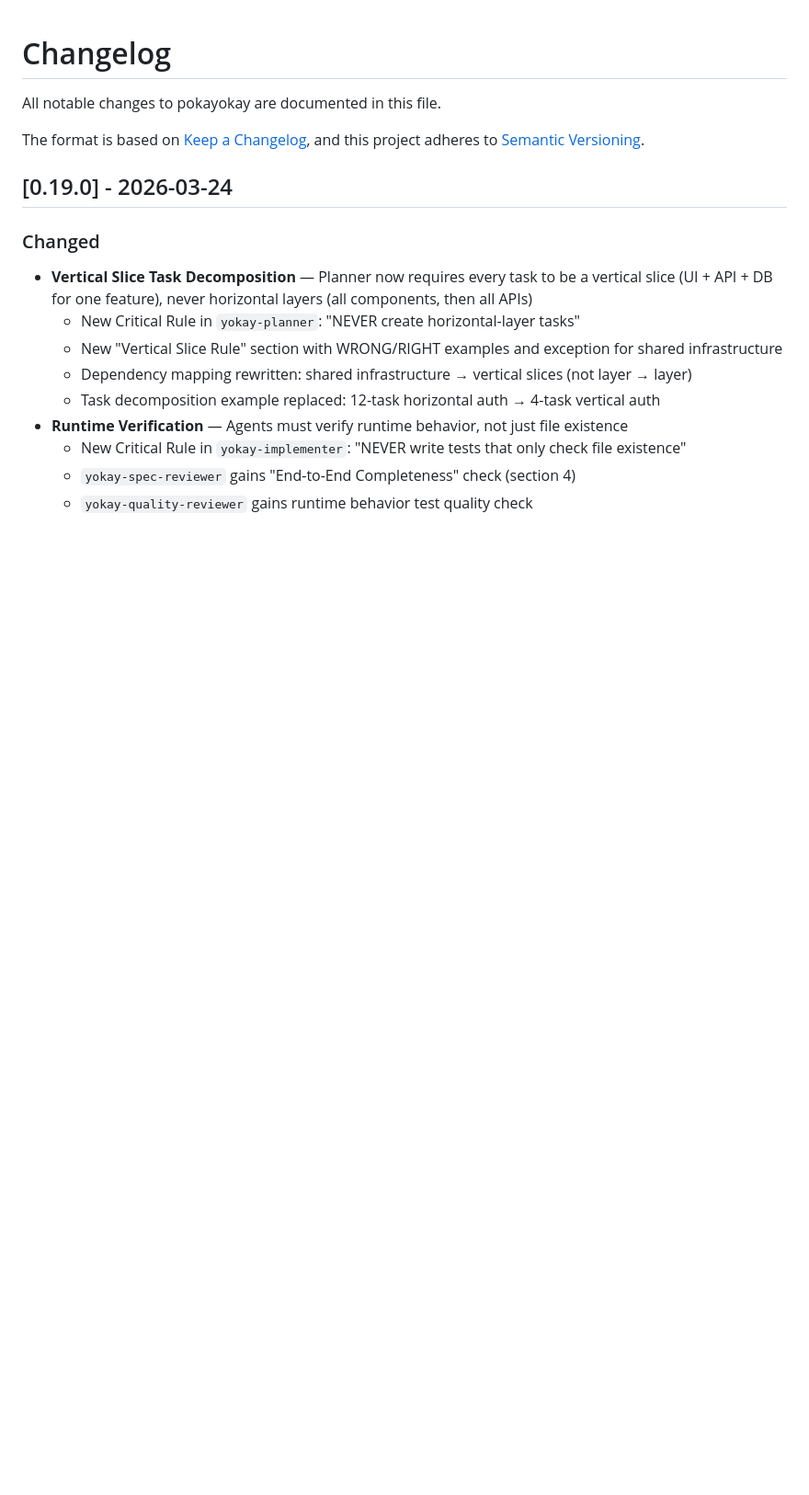
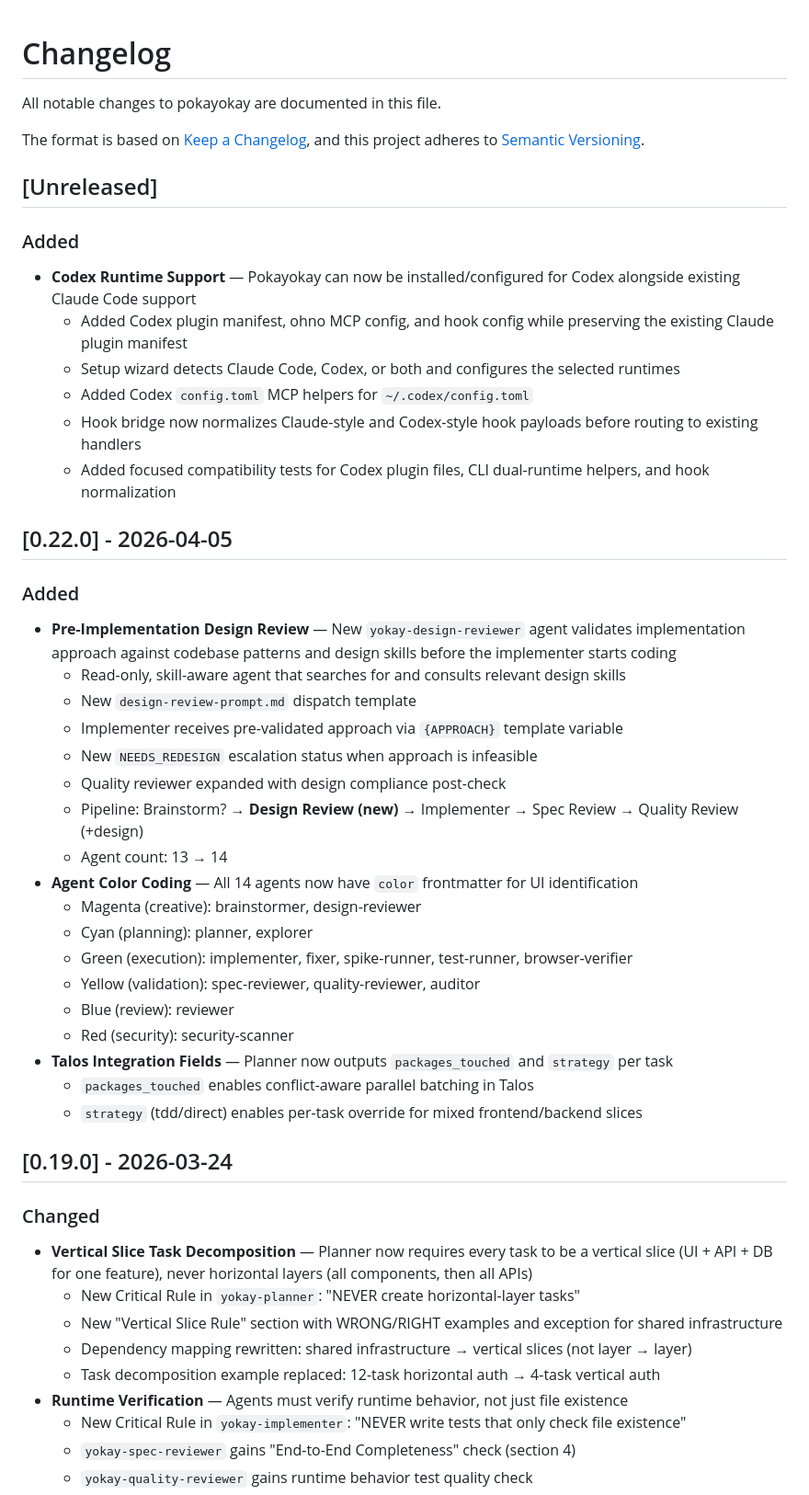
Before and after one commit to srstomp/pokayokay, a Markdown page: CHANGELOG.md, the part around one of its changes. Shown at 92% size. GitHub-like rendering; blank space fills up the shorter version.

Commit message:
docs: update changelog for codex support

```diff
--- a/CHANGELOG.md
+++ b/CHANGELOG.md
@@ -4,6 +4,38 @@ All notable changes to pokayokay are documented in this file.
 
 The format is based on [Keep a Changelog](https://keepachangelog.com/en/1.0.0/),
 and this project adheres to [Semantic Versioning](https://semver.org/spec/v2.0.0.html).
+
+## [Unreleased]
+
+### Added
+- **Codex Runtime Support** — Pokayokay can now be installed/configured for Codex alongside existing Claude Code support
+  - Added Codex plugin manifest, ohno MCP config, and hook config while preserving the existing Claude plugin manifest
+  - Setup wizard detects Claude Code, Codex, or both and configures the selected runtimes
+  - Added Codex `config.toml` MCP helpers for `~/.codex/config.toml`
+  - Hook bridge now normalizes Claude-style and Codex-style hook payloads before routing to existing handlers
+  - Added focused compatibility tests for Codex plugin files, CLI dual-runtime helpers, and hook normalization
+
+## [0.22.0] - 2026-04-05
+
+### Added
+- **Pre-Implementation Design Review** — New `yokay-design-reviewer` agent validates implementation approach against codebase patterns and design skills before the implementer starts coding
+  - Read-only, skill-aware agent that searches for and consults relevant design skills
+  - New `design-review-prompt.md` dispatch template
+  - Implementer receives pre-validated approach via `{APPROACH}` template variable
+  - New `NEEDS_REDESIGN` escalation status when approach is infeasible
+  - Quality reviewer expanded with design compliance post-check
+  - Pipeline: Brainstorm? → **Design Review (new)** → Implementer → Spec Review → Quality Review (+design)
+  - Agent count: 13 → 14
+- **Agent Color Coding** — All 14 agents now have `color` frontmatter for UI identification
+  - Magenta (creative): brainstormer, design-reviewer
+  - Cyan (planning): planner, explorer
+  - Green (execution): implementer, fixer, spike-runner, test-runner, browser-verifier
+  - Yellow (validation): spec-reviewer, quality-reviewer, auditor
+  - Blue (review): reviewer
+  - Red (security): security-scanner
+- **Talos Integration Fields** — Planner now outputs `packages_touched` and `strategy` per task
+  - `packages_touched` enables conflict-aware parallel batching in Talos
+  - `strategy` (tdd/direct) enables per-task override for mixed frontend/backend slices
 
 ## [0.19.0] - 2026-03-24
 
```
Also changed, not shown: other parts of CHANGELOG.md (+3 -0 lines).
